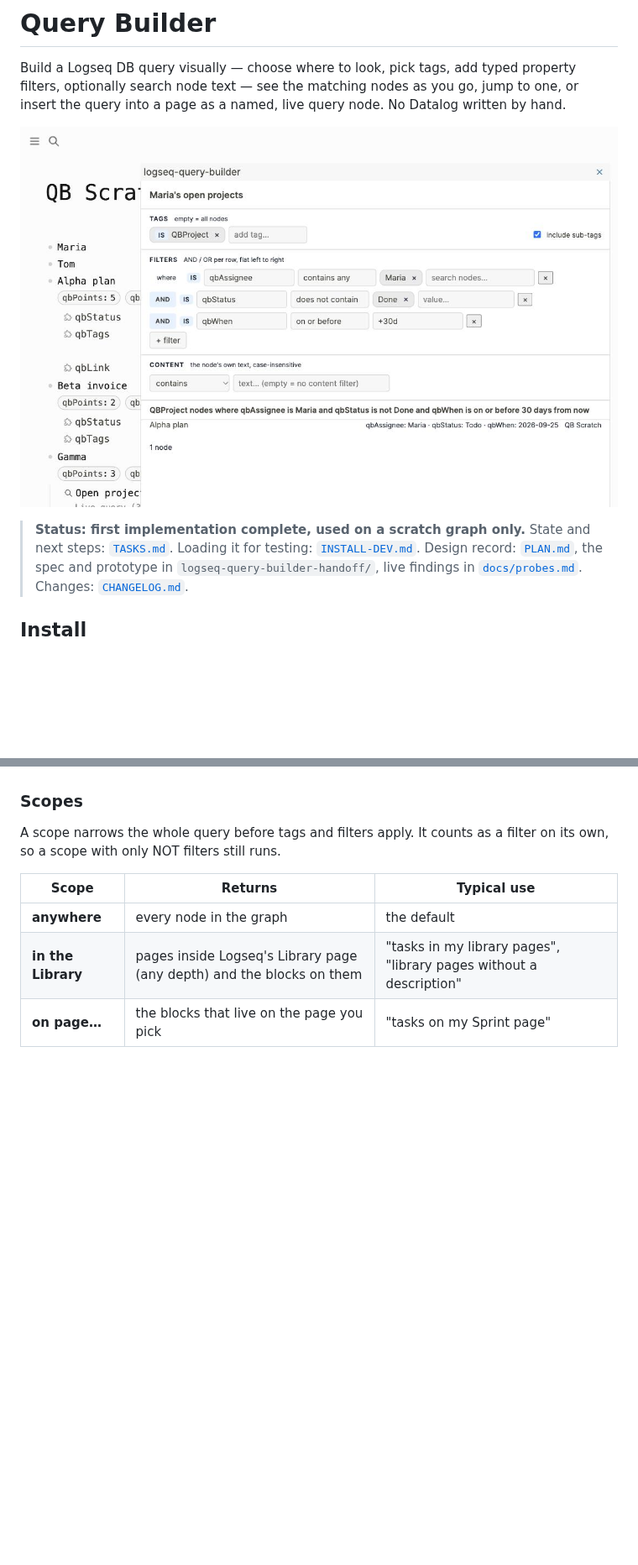
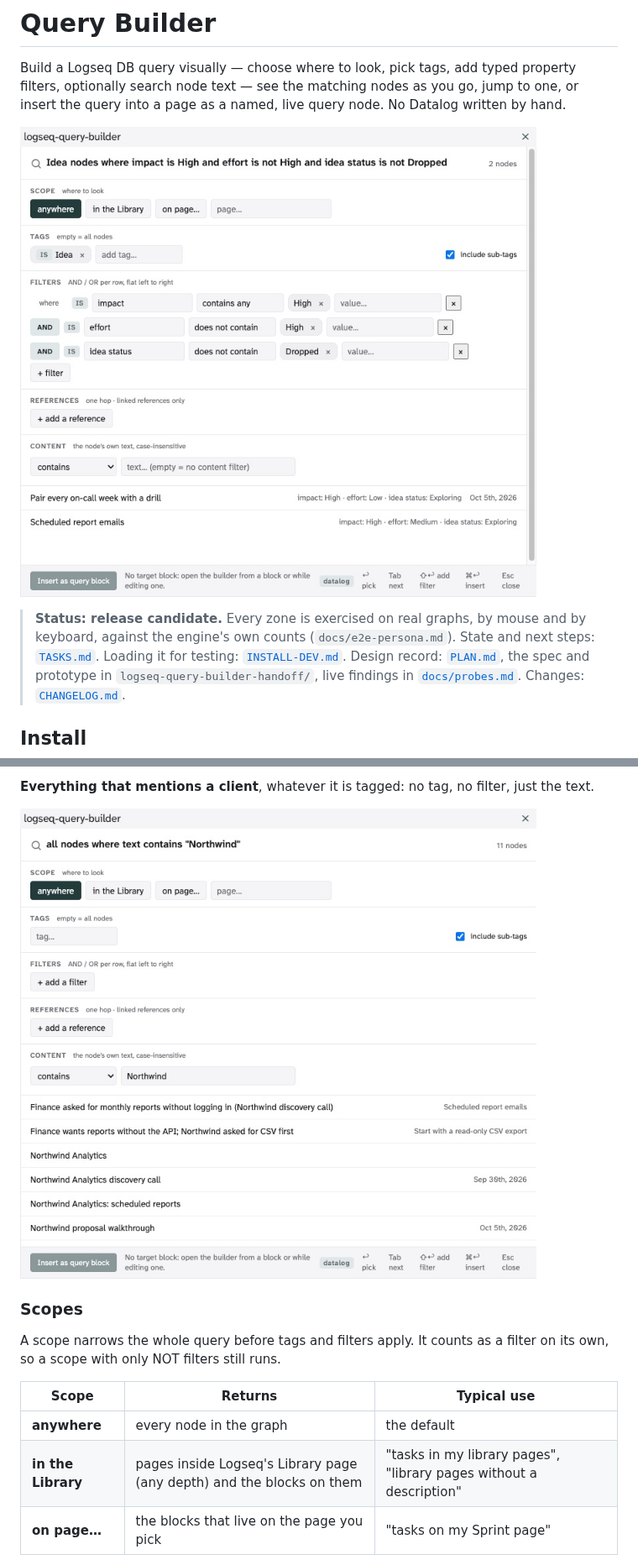
Before and after one commit to hdansou/logseq-query-builder, a Markdown page: README.md, 2 parts joined by grey strips. Shown at 84% size. GitHub-like rendering; pictures changed too: docs/example-content.jpg (added), docs/screenshot.jpg; blank space fills up the shorter version.

```diff
--- a/README.md
+++ b/README.md
@@ -4,9 +4,10 @@ Build a Logseq DB query visually — choose where to look, pick tags, add typed
 optionally search node text — see the matching nodes as you go, jump to one, or insert the query
 into a page as a named, live query node. No Datalog written by hand.
 
-![Query Builder panel: a tag chip, three typed filter rows, the plain-English read-back and a matching node with its property values](docs/screenshot.jpg)
+![Query Builder panel on a sample graph: the Idea tag, three typed filter rows, the read-back "Idea nodes where impact is High and effort is not High and idea status is not Dropped", and the two matching nodes with their property values](docs/screenshot.jpg)
 
-> **Status: first implementation complete, used on a scratch graph only.** State and next steps:
+> **Status: release candidate.** Every zone is exercised on real graphs, by mouse and by keyboard,
+> against the engine's own counts (`docs/e2e-persona.md`). State and next steps:
 > [`TASKS.md`](./TASKS.md). Loading it for testing: [`INSTALL-DEV.md`](./INSTALL-DEV.md).
 > Design record: [`PLAN.md`](./PLAN.md), the spec and prototype in `logseq-query-builder-handoff/`,
 > live findings in [`docs/probes.md`](./docs/probes.md). Changes: [`CHANGELOG.md`](./CHANGELOG.md).
@@ -41,3 +57,6 @@ The **datalog** toggle in the footer shows what would be inserted. New to querie
+**Everything that mentions a client**, whatever it is tagged: no tag, no filter, just the text.
+
+![all nodes where text contains "Northwind": 11 nodes, tasks, calls, the organization and deal pages and notes](docs/example-content.jpg)
 
 ### Scopes
 
```
Also changed, not shown: other parts of README.md (+16 -1 lines), TASKS.md (+3 -3 lines), docs/README.md (+1 -1 lines), docs/example-or.jpg (added), docs/example-reference.jpg (added).
